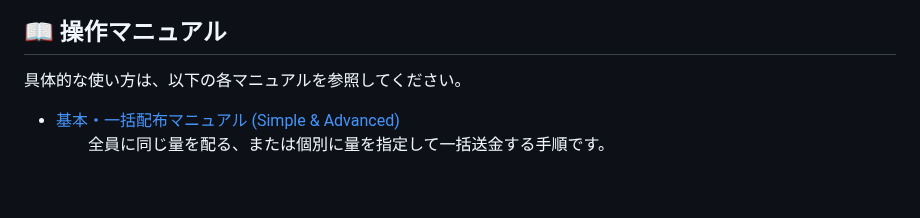
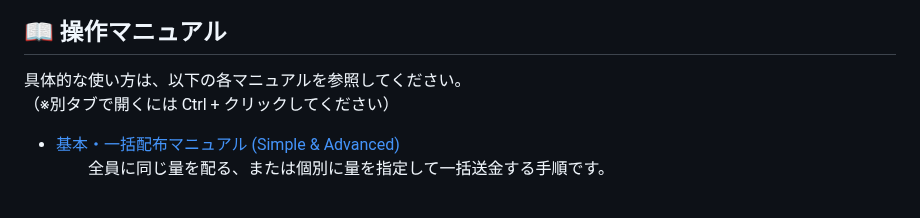
Before and after one commit to shin-kado/My-Robinhood-Airdrop-Project, a Markdown page: README.md, the part around the change. Drawn GitHub-style.

```diff
--- a/README.md
+++ b/README.md
@@ -17,6 +17,7 @@
 
 ## 📖 操作マニュアル
 具体的な使い方は、以下の各マニュアルを参照してください。
+（※別タブで開くには Ctrl + クリックしてください）
 
 - [基本・一括配布マニュアル (Simple & Advanced)](./SIMPLE_ADVANCED_MANUAL.md)
 　　全員に同じ量を配る、または個別に量を指定して一括送金する手順です。
```
